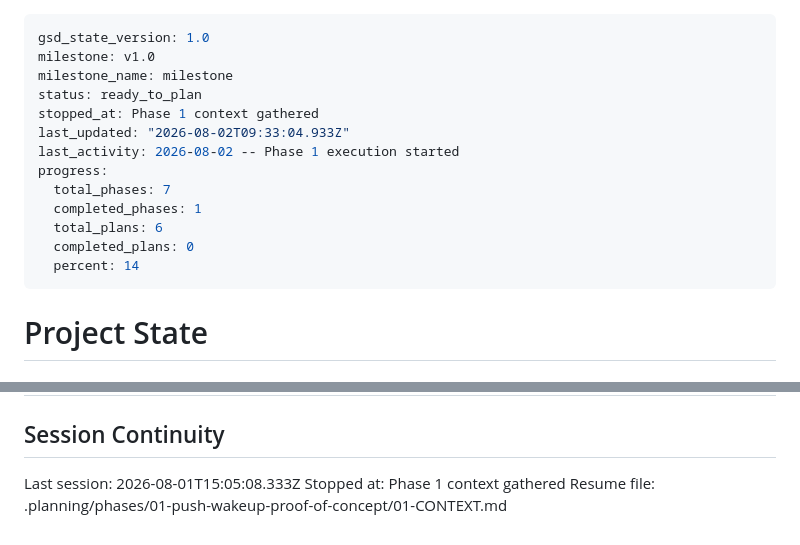
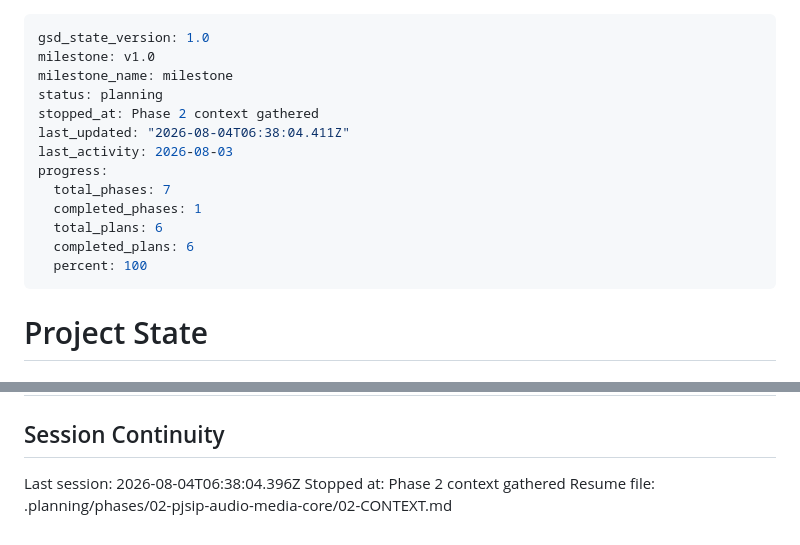
Before and after one commit to iron-exx/ha-phone-app, a Markdown page: .planning/STATE.md, 2 parts joined by grey strips. Rendered like a GitHub page.

Commit message:
docs(state): record phase 2 context session

```diff
--- a/.planning/STATE.md
+++ b/.planning/STATE.md
@@ -2,16 +2,16 @@
 gsd_state_version: 1.0
 milestone: v1.0
 milestone_name: milestone
-status: ready_to_plan
-stopped_at: Phase 1 context gathered
-last_updated: "2026-08-02T09:33:04.933Z"
-last_activity: 2026-08-02 -- Phase 1 execution started
+status: planning
+stopped_at: Phase 2 context gathered
+last_updated: "2026-08-04T06:38:04.411Z"
+last_activity: 2026-08-03
 progress:
   total_phases: 7
   completed_phases: 1
   total_plans: 6
-  completed_plans: 0
-  percent: 14
+  completed_plans: 6
+  percent: 100
 ---
 
 # Project State
@@ -87,8 +87,8 @@ Items acknowledged and carried forward from previous milestone close:
 
 ## Session Continuity
 
-Last session: 2026-08-01T15:05:08.333Z
-Stopped at: Phase 1 context gathered
-Resume file: .planning/phases/01-push-wakeup-proof-of-concept/01-CONTEXT.md
+Last session: 2026-08-04T06:38:04.396Z
+Stopped at: Phase 2 context gathered
+Resume file: .planning/phases/02-pjsip-audio-media-core/02-CONTEXT.md
 </content>
 </invoke>
```
